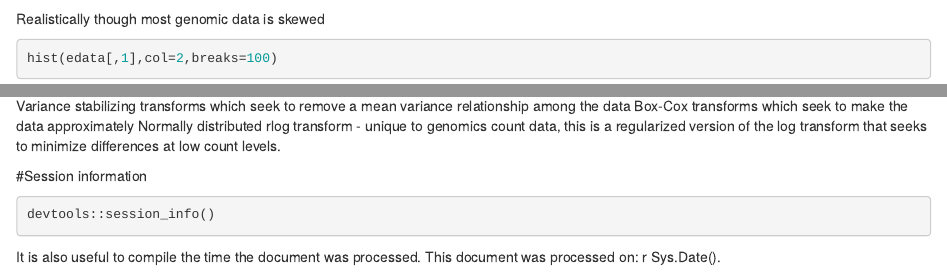
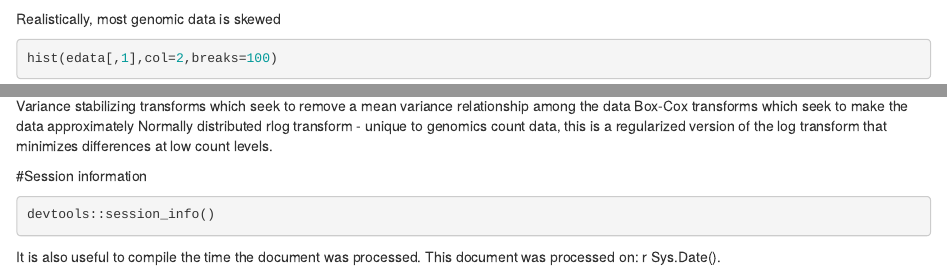
Before and after one commit to jsacco1/R, an R Markdown document (Data_transforms.Rmd): the page in a window 1100 px wide, from 1540 px down, and a second part further down, joined at a grey line. Rendered offline with R 4.5, knitr and Pandoc, with nearby package versions; code that draws random numbers runs with fixed seeds of ours; some code elsewhere in the file could not run offline.

Commit message:
Update Data_transforms.Rmd

````diff
--- a/Data_transforms.Rmd
+++ b/Data_transforms.Rmd
@@ -40,7 +40,7 @@ We would like continuous data to be nice and summetric like a normal distributio
 ```{r}
 hist(rnorm(1000),col=2)
 ```
-Realistically though most genomic data is skewed
+Realistically, most genomic data is skewed
 ```{r}
 hist(edata[,1],col=2,breaks=100)
 ```
@@ -98,7 +98,7 @@ There are a large number of other transforms depending on the type of data you a
 
 Variance stabilizing transforms which seek to remove a mean variance relationship among the data
 Box-Cox transforms which seek to make the data approximately Normally distributed
-rlog transform - unique to genomics count data, this is a regularized version of the log transform that seeks to minimize differences at low count levels.
+rlog transform - unique to genomics count data, this is a regularized version of the log transform that minimizes differences at low count levels.
 
 #Session information
 ```{r}
````
